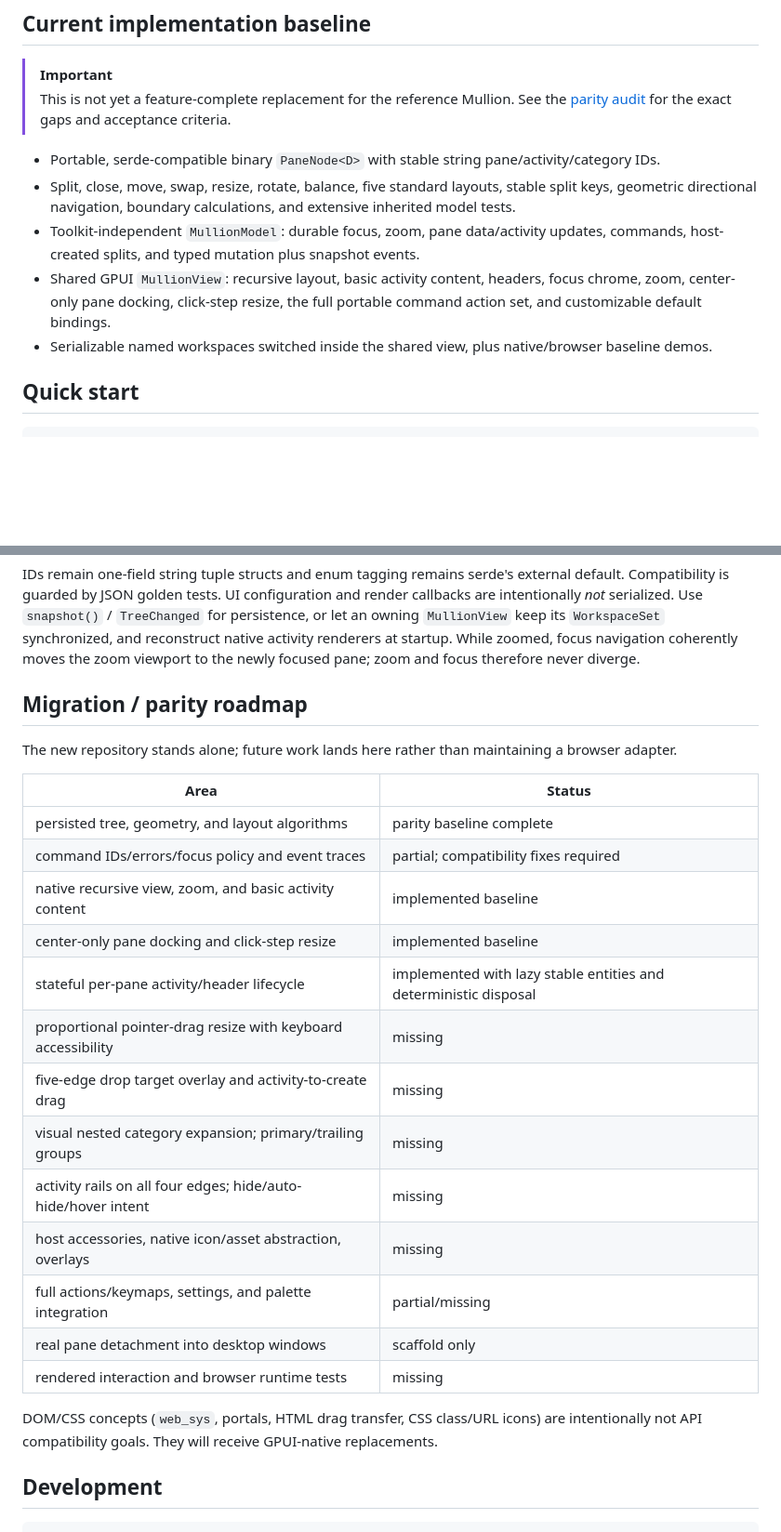
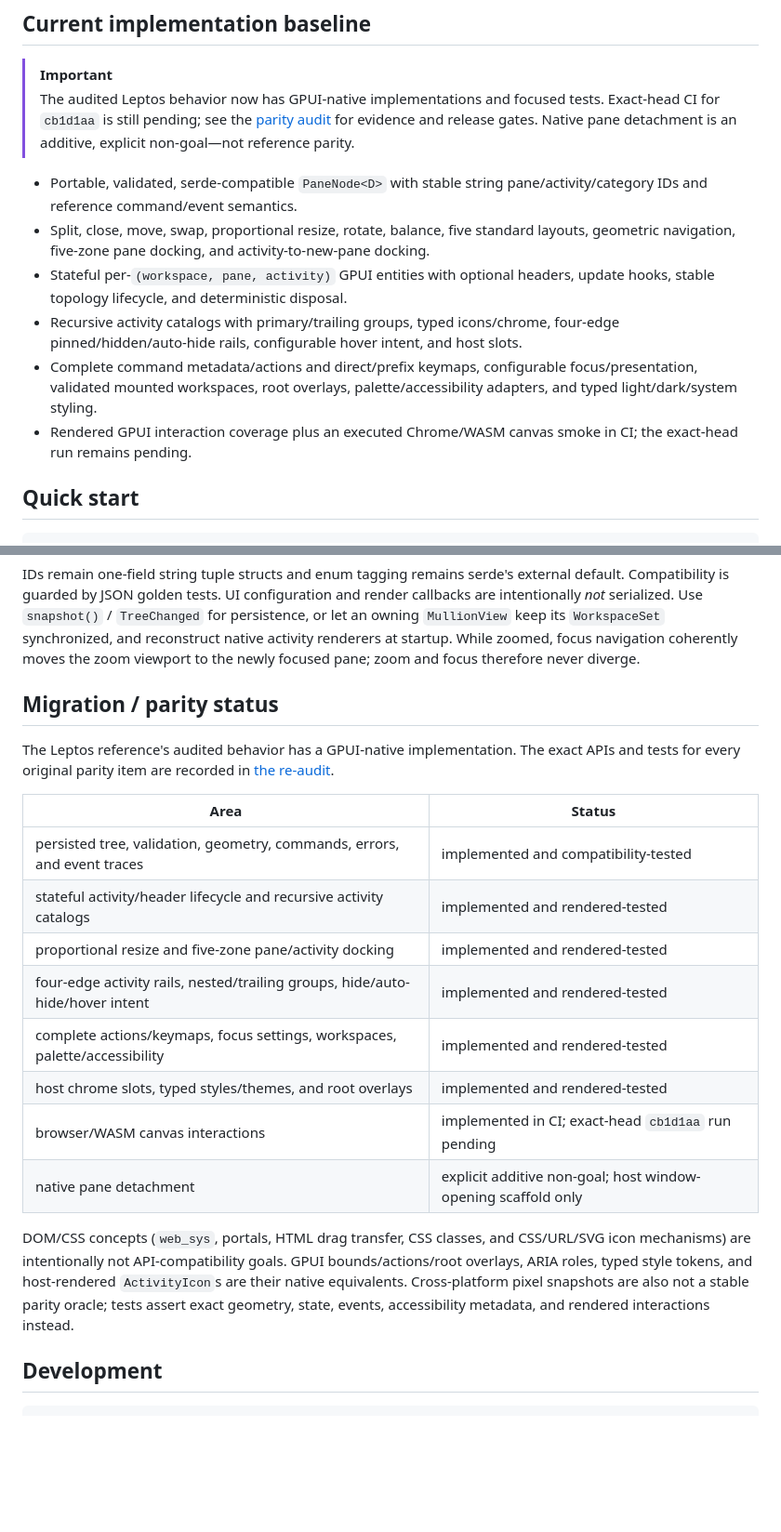
Before and after one commit to ignition-is-go/gpui-mullion, a Markdown page: README.md, 2 parts joined by grey strips. Shown at 93% size. Rendered like a GitHub page; blank space fills up the shorter version.

Commit message:
docs: finalize Mullion parity re-audit

```diff
--- a/README.md
+++ b/README.md
@@ -7,14 +7,16 @@ This repository is the GPUI successor to the Leptos `mullion` library and is int
 ## Current implementation baseline
 
 > [!IMPORTANT]
-> This is not yet a feature-complete replacement for the reference Mullion. See the
-> [parity audit](docs/PARITY_AUDIT.md) for the exact gaps and acceptance criteria.
+> The audited Leptos behavior now has GPUI-native implementations and focused tests. Exact-head
+> CI for `cb1d1aa` is still pending; see the [parity audit](docs/PARITY_AUDIT.md) for evidence and
+> release gates. Native pane detachment is an additive, explicit non-goal—not reference parity.
 
-- Portable, serde-compatible binary `PaneNode<D>` with stable string pane/activity/category IDs.
-- Split, close, move, swap, resize, rotate, balance, five standard layouts, stable split keys, geometric directional navigation, boundary calculations, and extensive inherited model tests.
-- Toolkit-independent `MullionModel`: durable focus, zoom, pane data/activity updates, commands, host-created splits, and typed mutation plus snapshot events.
-- Shared GPUI `MullionView`: recursive layout, basic activity content, headers, focus chrome, zoom, center-only pane docking, click-step resize, the full portable command action set, and customizable default bindings.
-- Serializable named workspaces switched inside the shared view, plus native/browser baseline demos.
+- Portable, validated, serde-compatible `PaneNode<D>` with stable string pane/activity/category IDs and reference command/event semantics.
+- Split, close, move, swap, proportional resize, rotate, balance, five standard layouts, geometric navigation, five-zone pane docking, and activity-to-new-pane docking.
+- Stateful per-`(workspace, pane, activity)` GPUI entities with optional headers, update hooks, stable topology lifecycle, and deterministic disposal.
+- Recursive activity catalogs with primary/trailing groups, typed icons/chrome, four-edge pinned/hidden/auto-hide rails, configurable hover intent, and host slots.
+- Complete command metadata/actions and direct/prefix keymaps, configurable focus/presentation, validated mounted workspaces, root overlays, palette/accessibility adapters, and typed light/dark/system styling.
+- Rendered GPUI interaction coverage plus an executed Chrome/WASM canvas smoke in CI; the exact-head run remains pending.
 
 ## Quick start
 
@@ -107,27 +110,22 @@ PaneNode::Split { direction, ratio, first, second }
 
 IDs remain one-field string tuple structs and enum tagging remains serde's external default. Compatibility is guarded by JSON golden tests. UI configuration and render callbacks are intentionally *not* serialized. Use `snapshot()` / `TreeChanged` for persistence, or let an owning `MullionView` keep its `WorkspaceSet` synchronized, and reconstruct native activity renderers at startup. While zoomed, focus navigation coherently moves the zoom viewport to the newly focused pane; zoom and focus therefore never diverge.
 
-## Migration / parity roadmap
+## Migration / parity status
 
-The new repository stands alone; future work lands here rather than maintaining a browser adapter.
+The Leptos reference's audited behavior has a GPUI-native implementation. The exact APIs and tests for every original parity item are recorded in [the re-audit](docs/PARITY_AUDIT.md).
 
 | Area | Status |
 |---|---|
-| persisted tree, geometry, and layout algorithms | parity baseline complete |
-| command IDs/errors/focus policy and event traces | partial; compatibility fixes required |
-| native recursive view, zoom, and basic activity content | implemented baseline |
-| center-only pane docking and click-step resize | implemented baseline |
-| stateful per-pane activity/header lifecycle | implemented with lazy stable entities and deterministic disposal |
-| proportional pointer-drag resize with keyboard accessibility | missing |
-| five-edge drop target overlay and activity-to-create drag | missing |
-| visual nested category expansion; primary/trailing groups | missing |
-| activity rails on all four edges; hide/auto-hide/hover intent | missing |
-| host accessories, native icon/asset abstraction, overlays | missing |
-| full actions/keymaps, settings, and palette integration | partial/missing |
-| real pane detachment into desktop windows | scaffold only |
-| rendered interaction and browser runtime tests | missing |
+| persisted tree, validation, geometry, commands, errors, and event traces | implemented and compatibility-tested |
+| stateful activity/header lifecycle and recursive activity catalogs | implemented and rendered-tested |
+| proportional resize and five-zone pane/activity docking | implemented and rendered-tested |
+| four-edge activity rails, nested/trailing groups, hide/auto-hide/hover intent | implemented and rendered-tested |
+| complete actions/keymaps, focus settings, workspaces, palette/accessibility | implemented and rendered-tested |
+| host chrome slots, typed styles/themes, and root overlays | implemented and rendered-tested |
+| browser/WASM canvas interactions | implemented in CI; exact-head `cb1d1aa` run pending |
+| native pane detachment | explicit additive non-goal; host window-opening scaffold only |
 
-DOM/CSS concepts (`web_sys`, portals, HTML drag transfer, CSS class/URL icons) are intentionally not API compatibility goals. They will receive GPUI-native replacements.
+DOM/CSS concepts (`web_sys`, portals, HTML drag transfer, CSS classes, and CSS/URL/SVG icon mechanisms) are intentionally not API-compatibility goals. GPUI bounds/actions/root overlays, ARIA roles, typed style tokens, and host-rendered `ActivityIcon`s are their native equivalents. Cross-platform pixel snapshots are also not a stable parity oracle; tests assert exact geometry, state, events, accessibility metadata, and rendered interactions instead.
 
 ## Development
 
```
Also changed, not shown: other parts of README.md (+5 -4 lines), docs/PARITY_AUDIT.md (+93 -213 lines).
